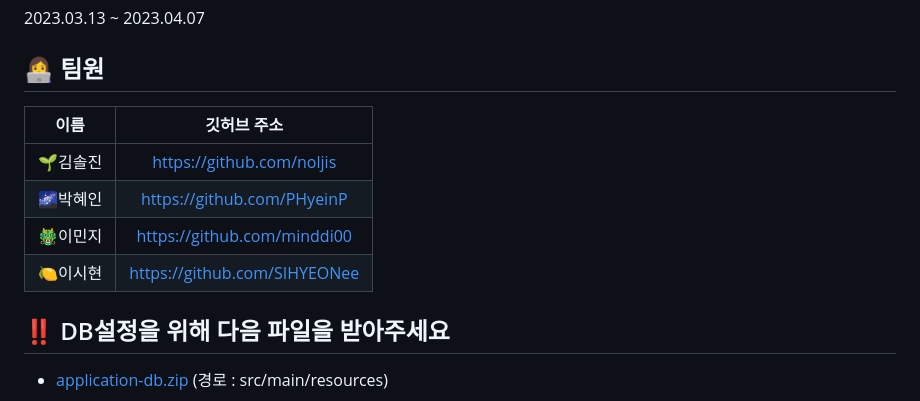
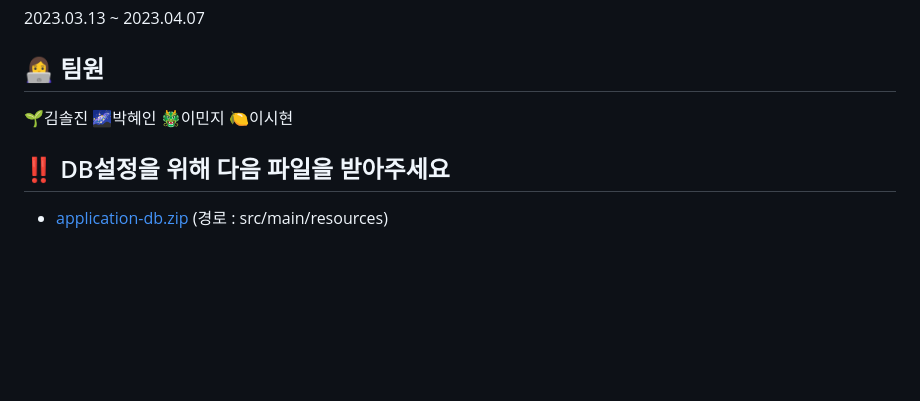
Before and after one commit to sleeee-dev/momolearn-pj, a Markdown page: README.md, the part around the change. GitHub-like rendering; blank space fills up the shorter version.

```diff
--- a/README.md
+++ b/README.md
@@ -16,13 +16,7 @@
 
 
 ## 👩‍💻 팀원
-
-|   이름   |                        깃허브 주소                         |
-| :------: | :--------------------------------------------------------: |
-|  🌱김솔진  | [https://github.com/noljis](https://github.com/noljis)   |
-|  🌌박혜인  | [https://github.com/PHyeinP](https://github.com/PHyeinP) |
-|  🐲이민지  | [https://github.com/minddi00](https://github.com/minddi00) |
-|  🍋이시현  | [https://github.com/SIHYEONee](https://github.com/SIHYEONee) |
+🌱김솔진 🌌박혜인 🐲이민지 🍋이시현
 
 
 ## ‼️ DB설정을 위해 다음 파일을 받아주세요
```
